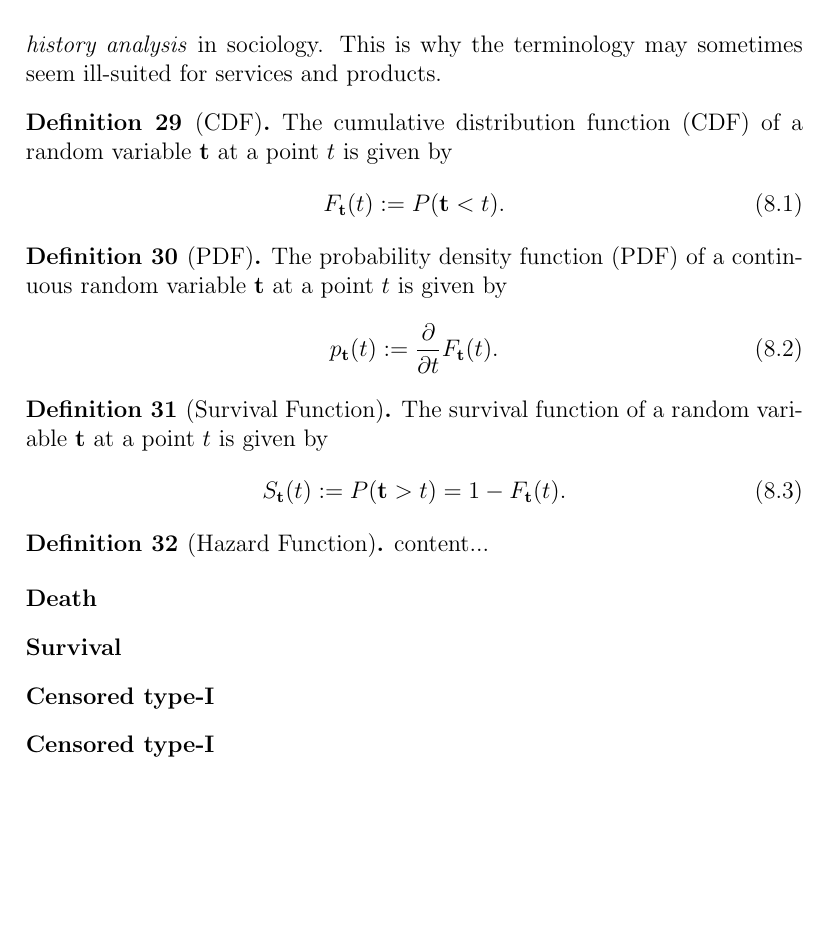
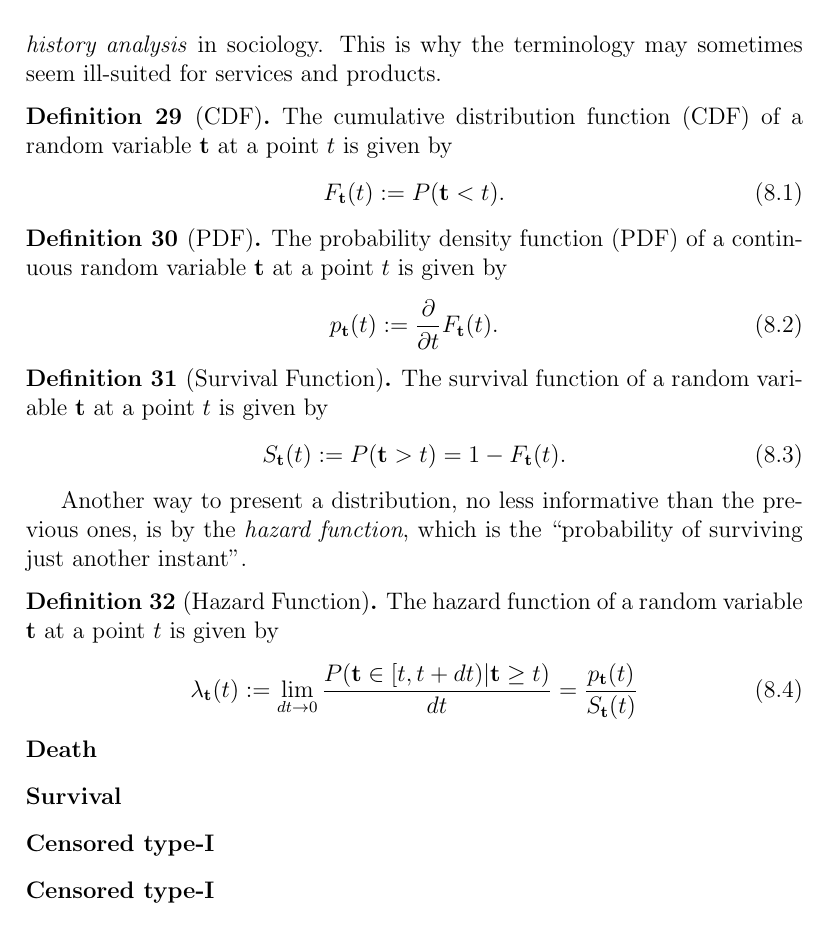
Before and after one commit to johnros/qualityEngineering, a LaTeX thesis (Class_notes/notes.tex, which reads Class_notes/commands.tex, Class_notes/reliability.tex): part of page 85 of 91, cut so that both start at the same text, the shorter picture padded with empty space. Compiled offline with pdfLaTeX.

Commit message:
reliability

```diff
--- a/Class_notes/commands.tex
+++ b/Class_notes/commands.tex
@@ -45,12 +45,13 @@
 \newcommand{\var}[1]{\mathop{Var} \left[ #1 \right]} % The expectation operator
 \newcommand{\covn}[1]{\mathbb{Cov} \left[ #1 \right]} % The expectation operator
 \newcommand{\gauss}[1]{\mathcal{N}\left(#1\right)} % The gaussian distribution
-\newcommand{\cdf}[2]{F_\rv{#1} (#2)} % The CDF function
-\newcommand{\survive}[2]{S_\rv{#1} (#2)} % The survival function
+\newcommand{\cdf}[2]{F_{#1} (#2)} % The CDF function
+\newcommand{\survive}[2]{S_{#1} (#2)} % The survival function
+\newcommand{\hazard}[2]{\lambda_{#1} (#2)} % The survival function
 \newcommand{\cdfn}[2]{\mathbb{F}_{#1}(#2)} % The empirical CDF function
 \newcommand{\icdf}[2]{F_\rv{#1}^{-1} (#2)} % The invecrse CDF function
 \newcommand{\icdfn}[2]{\mathbb{F}^{-1}_{#1}(#2)} % The inverse empirical CDF function
-\newcommand{\pdf}{p} % The probability density function
+\newcommand{\pdf}[2]{p_{#1} (#2)} % The CDF function
 \newcommand{\prob}[1]{P\left( #1 \right)} % the probability of an event
 \newcommand{\dist}{P} % The proabaiblity distribution
 \newcommand{\density}{p}
--- a/Class_notes/reliability.tex
+++ b/Class_notes/reliability.tex
@@ -46,7 +46,7 @@ The cumulative distribution function (CDF) of a random variable $\T$ at a point
 \begin{definition}[PDF]
 The probability density function (PDF) of a continuous random variable $\T$ at a point $t$ is given by
 \begin{align}
-	\pdf_\T(t):= \frac{\partial}{\partial t}\cdf{\T}{t}.
+	\pdf{\T}{t}:= \frac{\partial}{\partial t}\cdf{\T}{t}.
 \end{align}
 \end{definition}
 
@@ -60,10 +60,14 @@ The survival function of a random variable $\T$ at a point $t$ is given by
 \end{definition}
 
 
+Another way to present a distribution, no less informative than the previous ones, is by the \emph{hazard function}, which is the ``probability of surviving just another instant''.
+\begin{definition}[Hazard Function]
+The hazard function of a random variable $\T$ at a point $t$ is given by
+\begin{align}
+	\hazard{\T}{t}:= \lim_{dt\to 0}\frac{P( \T \in [t,t+dt)|\T \geq t )}{dt}= \frac{\pdf{\T}{t}}{\survive{\T}{t}}
+\end{align}
+\end{definition}
 
-\begin{definition}[Hazard Function]
-content...
-\end{definition}
 
 
 
```
Also changed, not shown: Class_notes/notes.pdf.
